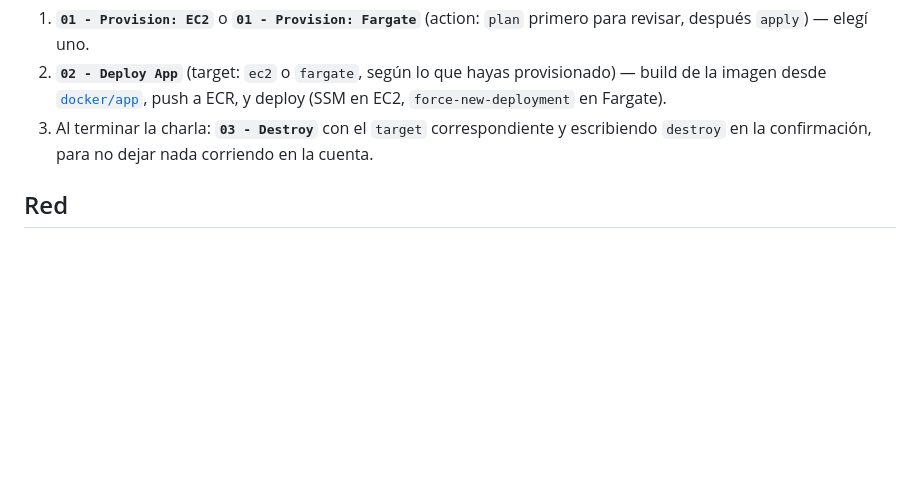
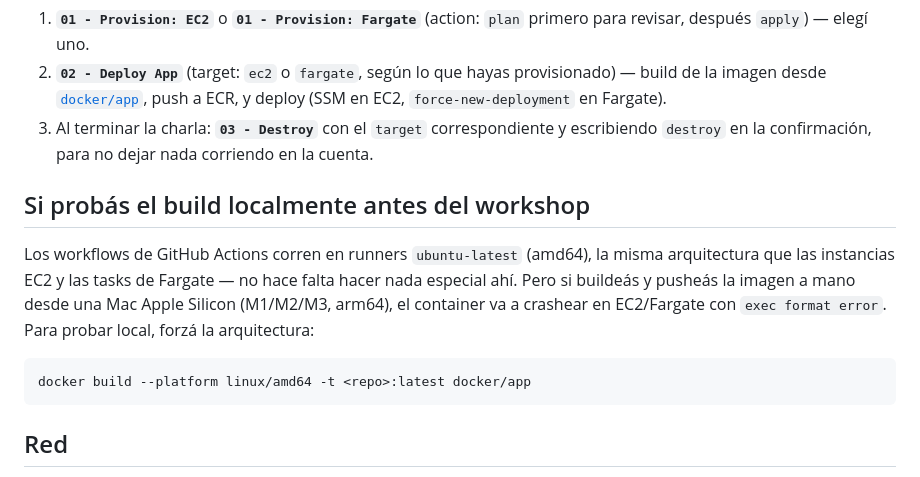
Before and after one commit to awsusergroupsdq/aws-101, a Markdown page: infra/README.md, the part around the change. Drawn GitHub-style; blank space fills up the shorter version.

Commit message:
infra/README: documentar gotcha de arquitectura al testear local en arm64
Probado end-to-end contra una cuenta real de AWS (apply + deploy + verificar
en browser + destroy) para ambos stacks:
- base-ec2: 7 recursos creados/destruidos, deploy via SSM, verificado
  visualmente (HTTP 200, fetch a thecatapi.com funcionando).
- base-fargate: 8 recursos creados/destruidos, force-new-deployment,
  verificado visualmente igual que EC2.
- Sin recursos huerfanos al terminar (chequeado con AWS CLI).

Encontrado en el camino: si se buildea la imagen en Mac arm64 y se corre en
EC2/Fargate (amd64), el container falla con exec format error. No afecta a
los runners de GitHub Actions (ubuntu-latest = amd64), pero lo documento
como nota para quien pruebe local antes del workshop.

Co-Authored-By: Claude Sonnet 5 <noreply@anthropic.com>

````diff
--- a/infra/README.md
+++ b/infra/README.md
@@ -73,6 +73,19 @@ te lo pidan.
    y escribiendo `destroy` en la confirmación, para no dejar nada corriendo
    en la cuenta.
 
+## Si probás el build localmente antes del workshop
+
+Los workflows de GitHub Actions corren en runners `ubuntu-latest` (amd64), la
+misma arquitectura que las instancias EC2 y las tasks de Fargate — no hace
+falta hacer nada especial ahí. Pero si buildeás y pusheás la imagen a mano
+desde una Mac Apple Silicon (M1/M2/M3, arm64), el container va a crashear en
+EC2/Fargate con `exec format error`. Para probar local, forzá la
+arquitectura:
+
+```bash
+docker build --platform linux/amd64 -t <repo>:latest docker/app
+```
+
 ## Red
 
 Ambos stacks usan la **VPC y subnets default** de la cuenta — no crean red
````
